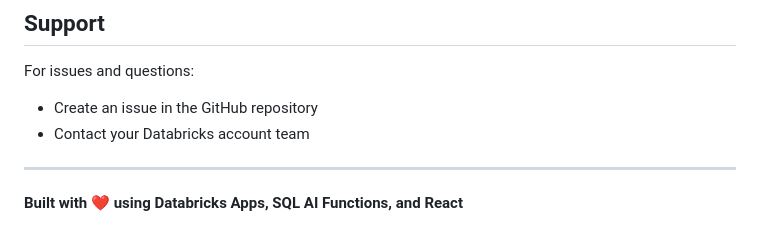
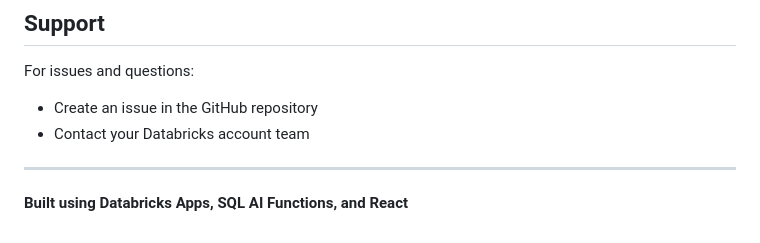
Before and after one commit to lawrence-kyei-databricks/uc-description-generator, a Markdown page: README.md, the part around one of its changes. GitHub-like rendering.

Commit message:
Remove emojis from README for professional appearance

```diff
--- a/README.md
+++ b/README.md
@@ -503,4 +503,4 @@ For issues and questions:
 
 ---
 
-**Built with ❤️ using Databricks Apps, SQL AI Functions, and React**
+**Built using Databricks Apps, SQL AI Functions, and React**
```
Also changed, not shown: other parts of README.md (+6 -6 lines).
